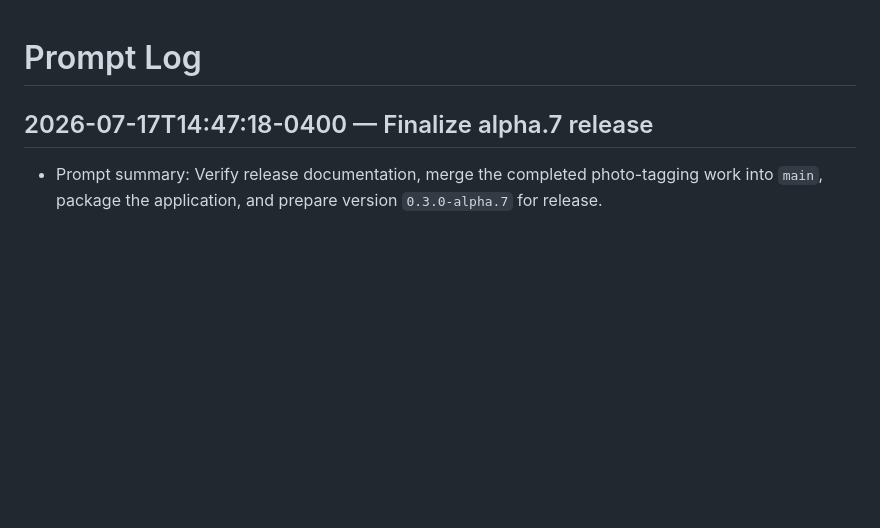
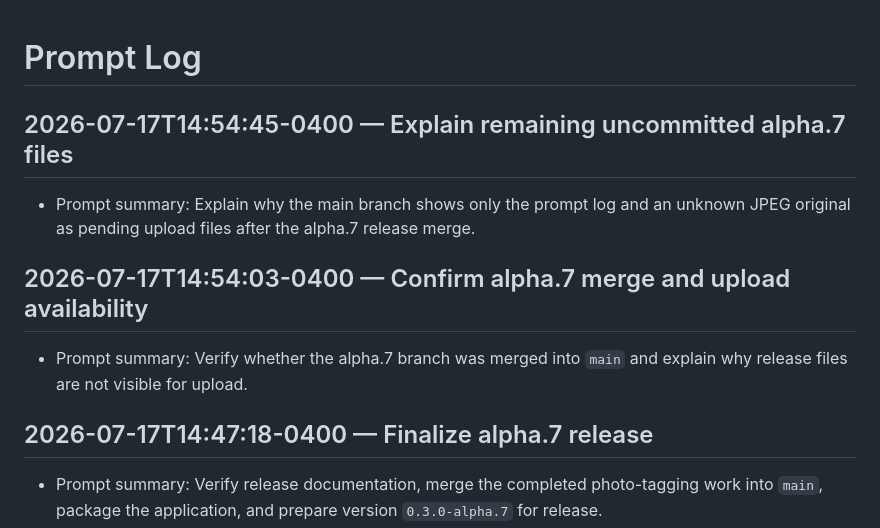
Before and after one commit to pbeens/peters-photo-manager, a Markdown page: prompts.md, the part around the change. Drawn GitHub-style; blank space fills up the shorter version.

Commit message:
Update prompts.md log entries

```diff
--- a/prompts.md
+++ b/prompts.md
@@ -1,4 +1,12 @@
 # Prompt Log
+
+## 2026-07-17T14:54:45-0400 — Explain remaining uncommitted alpha.7 files
+
+- Prompt summary: Explain why the main branch shows only the prompt log and an unknown JPEG original as pending upload files after the alpha.7 release merge.
+
+## 2026-07-17T14:54:03-0400 — Confirm alpha.7 merge and upload availability
+
+- Prompt summary: Verify whether the alpha.7 branch was merged into `main` and explain why release files are not visible for upload.
 
 ## 2026-07-17T14:47:18-0400 — Finalize alpha.7 release
 
```
